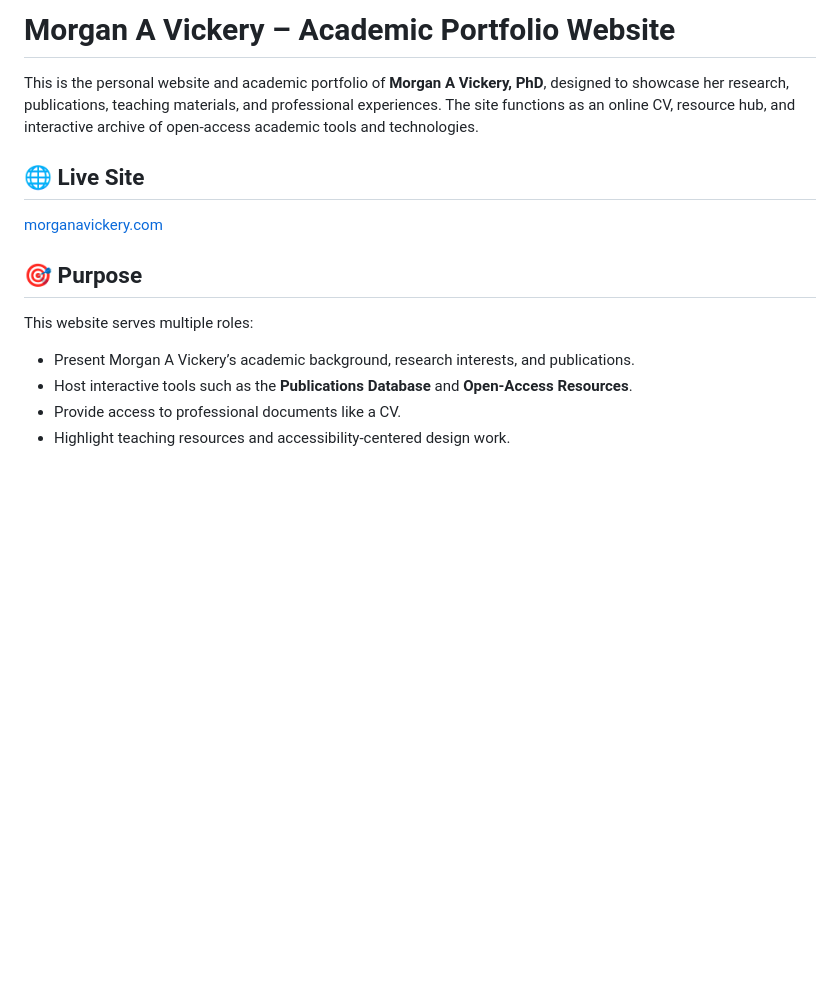
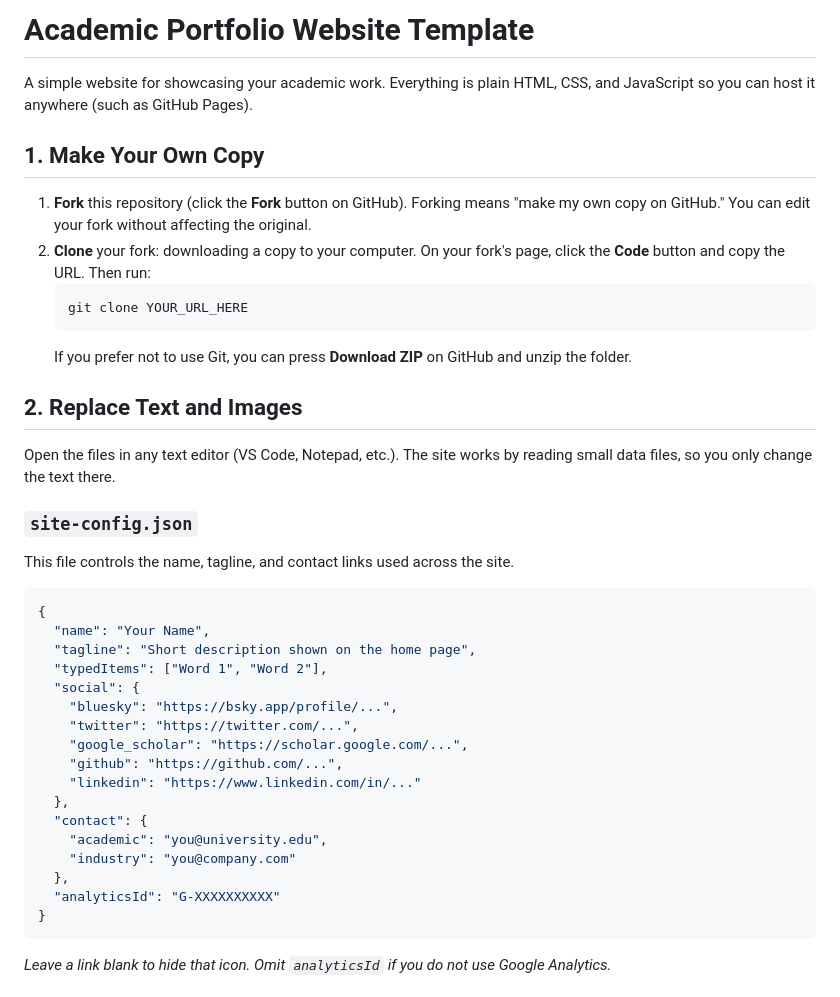
Before and after one commit to morganavickery/academic-website-template, a Markdown page: README.md, the part around the change printed below. Drawn GitHub-style; blank space fills up the shorter version.

Commit message:
docs: add beginner-friendly readme

````diff
--- a/README.md
+++ b/README.md
@@ -1,17 +1,40 @@
-# Morgan A Vickery – Academic Portfolio Website
+# Academic Portfolio Website Template
 
-This is the personal website and academic portfolio of **Morgan A Vickery, PhD**, designed to showcase her research, publications, teaching materials, and professional experiences. The site functions as an online CV, resource hub, and interactive archive of open-access academic tools and technologies.
+A simple website for showcasing your academic work. Everything is plain HTML, CSS, and JavaScript so you can host it anywhere (such as GitHub Pages).
 
-## 🌐 Live Site
+## 1. Make Your Own Copy
 
-[morganavickery.com](https://morganavickery.com)
+1. **Fork** this repository (click the **Fork** button on GitHub). Forking means "make my own copy on GitHub." You can edit your fork without affecting the original.
+2. **Clone** your fork: downloading a copy to your computer. On your fork's page, click the **Code** button and copy the URL. Then run:
+   ```bash
+   git clone YOUR_URL_HERE
+   ```
+   If you prefer not to use Git, you can press **Download ZIP** on GitHub and unzip the folder.
 
-## 🎯 Purpose
+## 2. Replace Text and Images
 
-This website serves multiple roles:
+Open the files in any text editor (VS Code, Notepad, etc.). The site works by reading small data files, so you only change the text there.
 
-* Present Morgan A Vickery’s academic background, research interests, and publications.
-* Host interactive tools such as the **Publications Database** and **Open-Access Resources**.
-* Provide access to professional documents like a CV.
-* Highlight teaching resources and accessibility-centered design work.
+### `site-config.json`
+This file controls the name, tagline, and contact links used across the site.
+```json
+{
+  "name": "Your Name",
+  "tagline": "Short description shown on the home page",
+  "typedItems": ["Word 1", "Word 2"],
+  "social": {
+    "bluesky": "https://bsky.app/profile/...",
+    "twitter": "https://twitter.com/...",
+    "google_scholar": "https://scholar.google.com/...",
+    "github": "https://github.com/...",
+    "linkedin": "https://www.linkedin.com/in/..."
+  },
+  "contact": {
+    "academic": "you@university.edu",
+    "industry": "you@company.com"
+  },
+  "analyticsId": "G-XXXXXXXXXX"
+}
+```
+*Leave a link blank to hide that icon. Omit `analyticsId` if you do not use Google Analytics.*
 
````
Also changed, not shown: other parts of README.md (+64 -116 lines).
